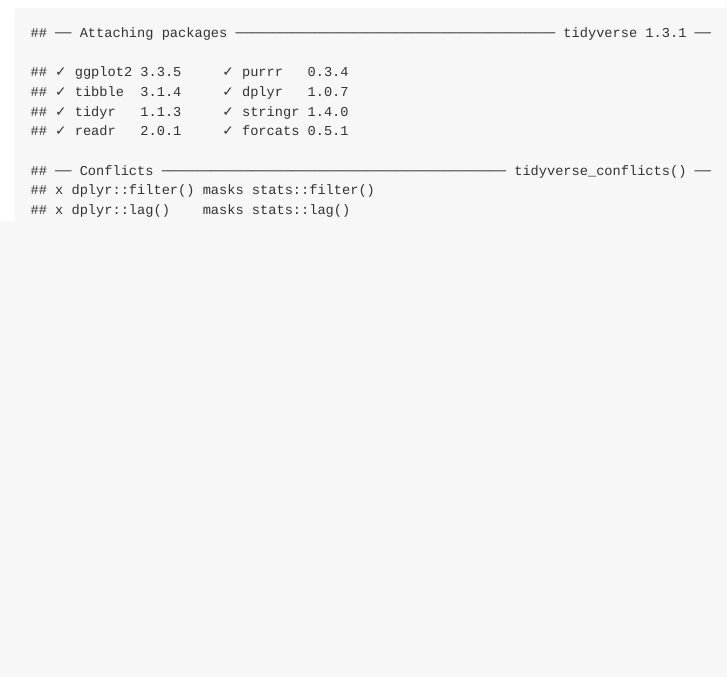
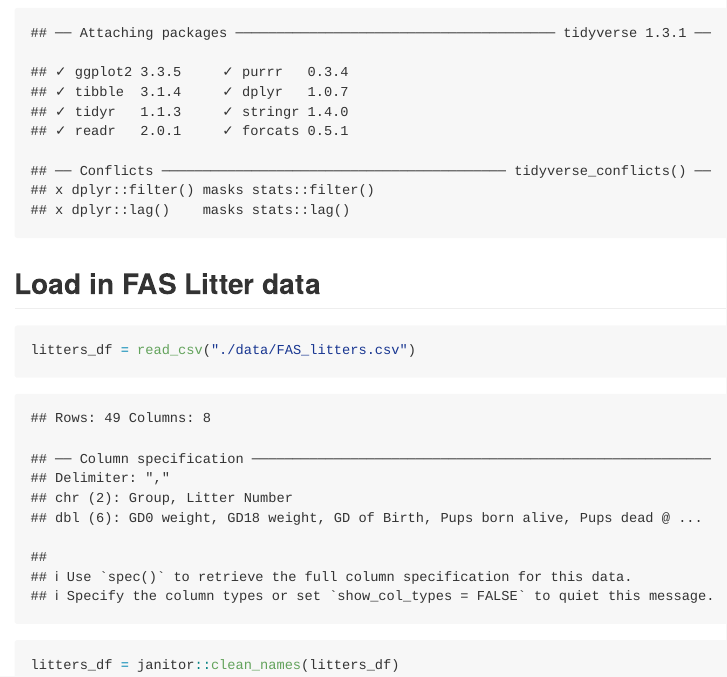
Before and after one commit to taraahi/data_wrangling_i_review, an R Markdown document (data_manipulation_review.Rmd): the page in a window 1100 px wide, from 170 px down. The pictures show the output file data_manipulation_review.md that the author committed with the source, drawn offline in the style of GitHub.

Commit message:
import litters

````diff
--- a/data_manipulation_review.Rmd
+++ b/data_manipulation_review.Rmd
@@ -6,3 +6,10 @@
 ```{r setup}
 library(tidyverse)
 ```
+
+## Load in FAS Litter data
+
+```{r}
+litters_df = read_csv("./data/FAS_litters.csv")
+litters_df = janitor::clean_names(litters_df)
+```
````
Also changed, not shown: data_manipulation_review.md.
